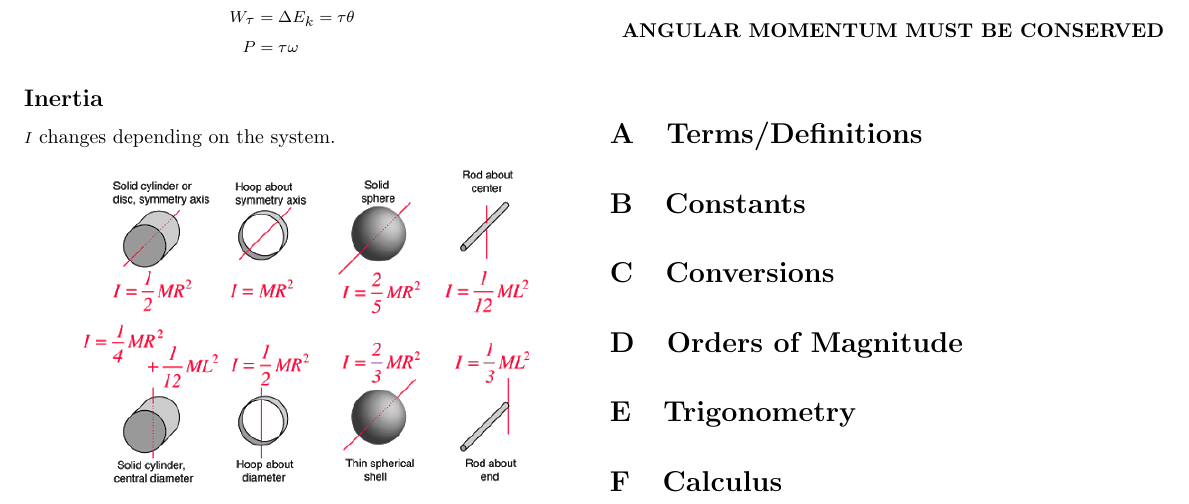
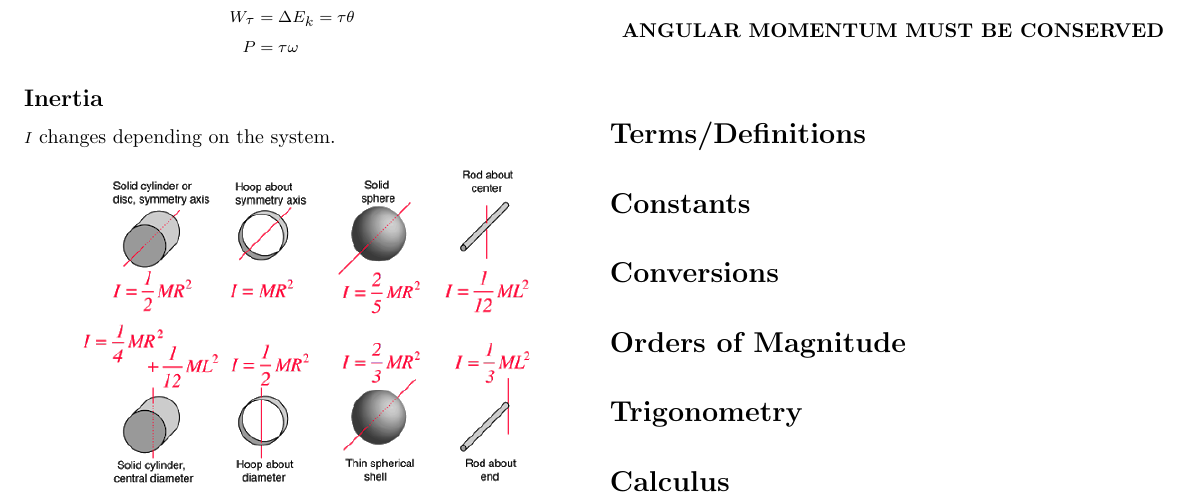
Before and after one commit to Green-Avocado/formula-sheets, a LaTeX document (PHYS/PHYS-117/midterm2/midterm2.tex): part of page 2 of 2, cut so that both start at the same text. Compiled offline with pdfLaTeX.

Commit message:
feat: removed appendix letters

```diff
--- a/PHYS/PHYS-117/midterm2/midterm2.tex
+++ b/PHYS/PHYS-117/midterm2/midterm2.tex
@@ -172,17 +172,17 @@ $I$ changes depending on the system.
 \end{center}
 
 \appendix
-\section{Terms/Definitions}
+\section*{Terms/Definitions}
 
-\section{Constants}
+\section*{Constants}
 
-\section{Conversions}
+\section*{Conversions}
 
-\section{Orders of Magnitude}
+\section*{Orders of Magnitude}
 
-\section{Trigonometry}
+\section*{Trigonometry}
 
-\section{Calculus}
+\section*{Calculus}
 
 \end{multicols}
 \end{document}
```
Also changed, not shown: PHYS/PHYS-117/midterm2/midterm2.pdf.
